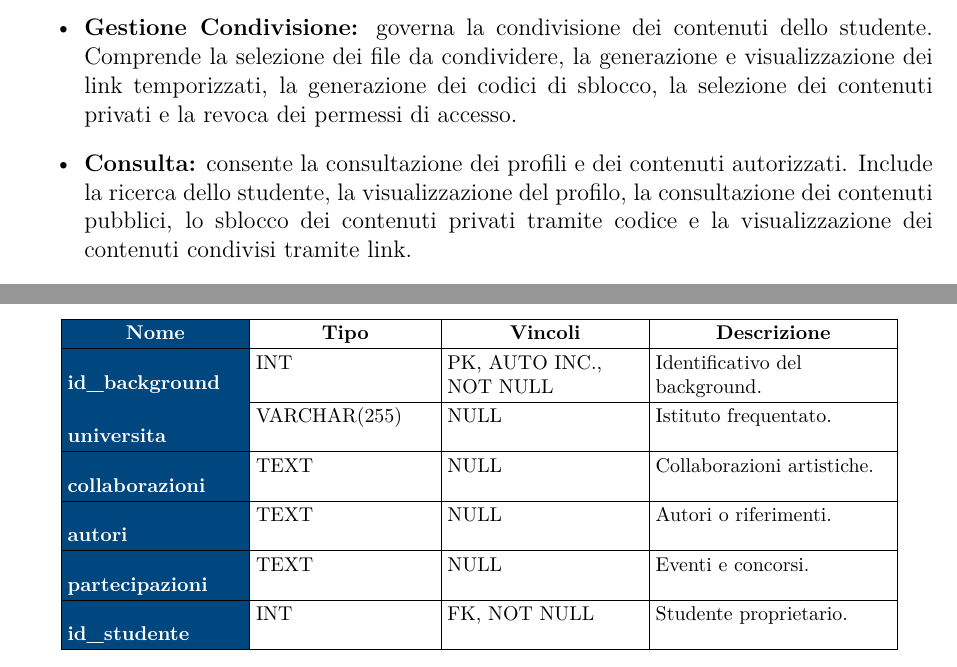
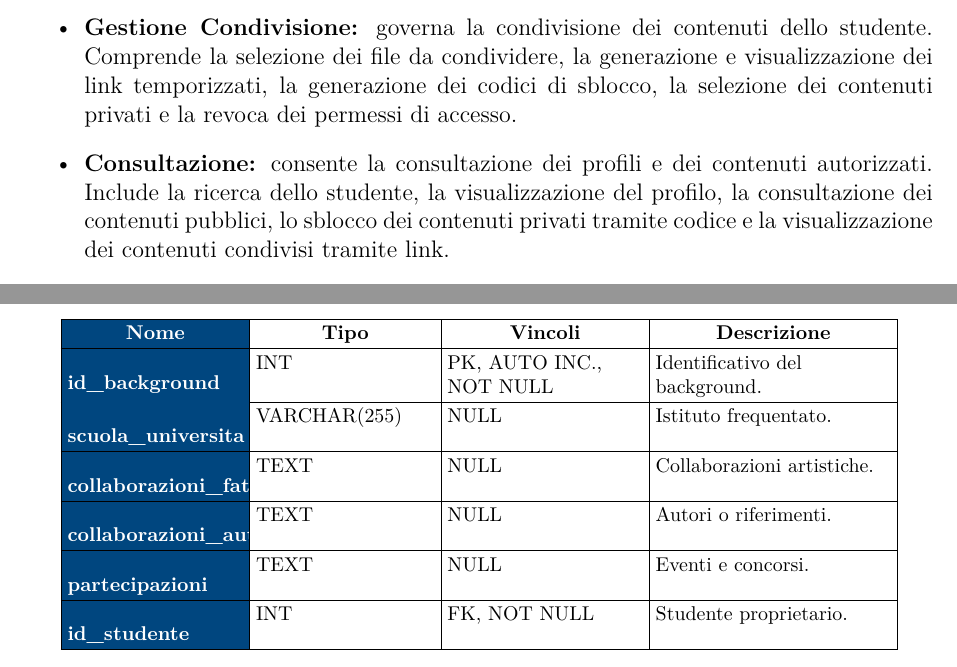
Before and after one commit to SImone1104/IDS, a LaTeX document (SDD/SDD.tex): two parts of pages 6 and 15 of 18, joined at a grey line, cut so that both start at the same text. Compiled offline with pdfLaTeX.

Commit message:
Modifiche

```diff
--- a/SDD/SDD.tex
+++ b/SDD/SDD.tex
@@ -160,7 +160,7 @@ La decomposizione del sistema segue la seguente suddivisione. I sottosistemi ind
     \item \textbf{Gestione Studente:} raccoglie le funzionalita' con cui lo studente amministra il proprio profilo, il portfolio e i contenuti caricati. Include la gestione dei dati personali e artistici, la creazione delle categorie, la selezione delle tipologie di file, l'upload, la modifica, l'eliminazione e la gestione della privacy dei contenuti.
     \item \textbf{Gestione Autenticazione:} gestisce l'accesso alla piattaforma e le operazioni collegate all'account. Comprende login, registrazione, recupero password, logout e l'interazione con eventuali boundary dedicate all'identita' digitale.
     \item \textbf{Gestione Condivisione:} governa la condivisione dei contenuti dello studente. Comprende la selezione dei file da condividere, la generazione e visualizzazione dei link temporizzati, la generazione dei codici di sblocco, la selezione dei contenuti privati e la revoca dei permessi di accesso.
-    \item \textbf{Consulta:} consente la consultazione dei profili e dei contenuti autorizzati. Include la ricerca dello studente, la visualizzazione del profilo, la consultazione dei contenuti pubblici, lo sblocco dei contenuti privati tramite codice e la visualizzazione dei contenuti condivisi tramite link.
+    \item \textbf{Consultazione:} consente la consultazione dei profili e dei contenuti autorizzati. Include la ricerca dello studente, la visualizzazione del profilo, la consultazione dei contenuti pubblici, lo sblocco dei contenuti privati tramite codice e la visualizzazione dei contenuti condivisi tramite link.
     \item \textbf{Gestione Operazioni Automatiche:} contiene le funzionalita' eseguite automaticamente dal sistema, in particolare il controllo temporale sulla validita' dei link di condivisione e l'aggiornamento del relativo stato quando risultano scaduti.
 \end{itemize}
 
@@ -344,9 +344,9 @@ password & VARCHAR(255) & NOT NULL & Password cifrata/hash. \\ \hline
 \multicolumn{1}{c|}{\textbf{Descrizione}} \\
 \hline
 id\_background & INT & PK, AUTO INC., NOT NULL & Identificativo del background. \\ \hline
-universita & VARCHAR(255) & NULL & Istituto frequentato. \\ \hline
-collaborazioni & TEXT & NULL & Collaborazioni artistiche. \\ \hline
-autori & TEXT & NULL & Autori o riferimenti. \\ \hline
+scuola\_universita & VARCHAR(255) & NULL & Istituto frequentato. \\ \hline
+collaborazioni\_fatte & TEXT & NULL & Collaborazioni artistiche. \\ \hline
+collaborazioni\_autori & TEXT & NULL & Autori o riferimenti. \\ \hline
 partecipazioni & TEXT & NULL & Eventi e concorsi. \\ \hline
 id\_studente & INT & FK, NOT NULL & Studente proprietario. \\ \hline
 \caption{Struttura della tabella Background\_Artistico}
```
Also changed, not shown: SDD/SDD.tex (4 more changed lines), 2 other files.
